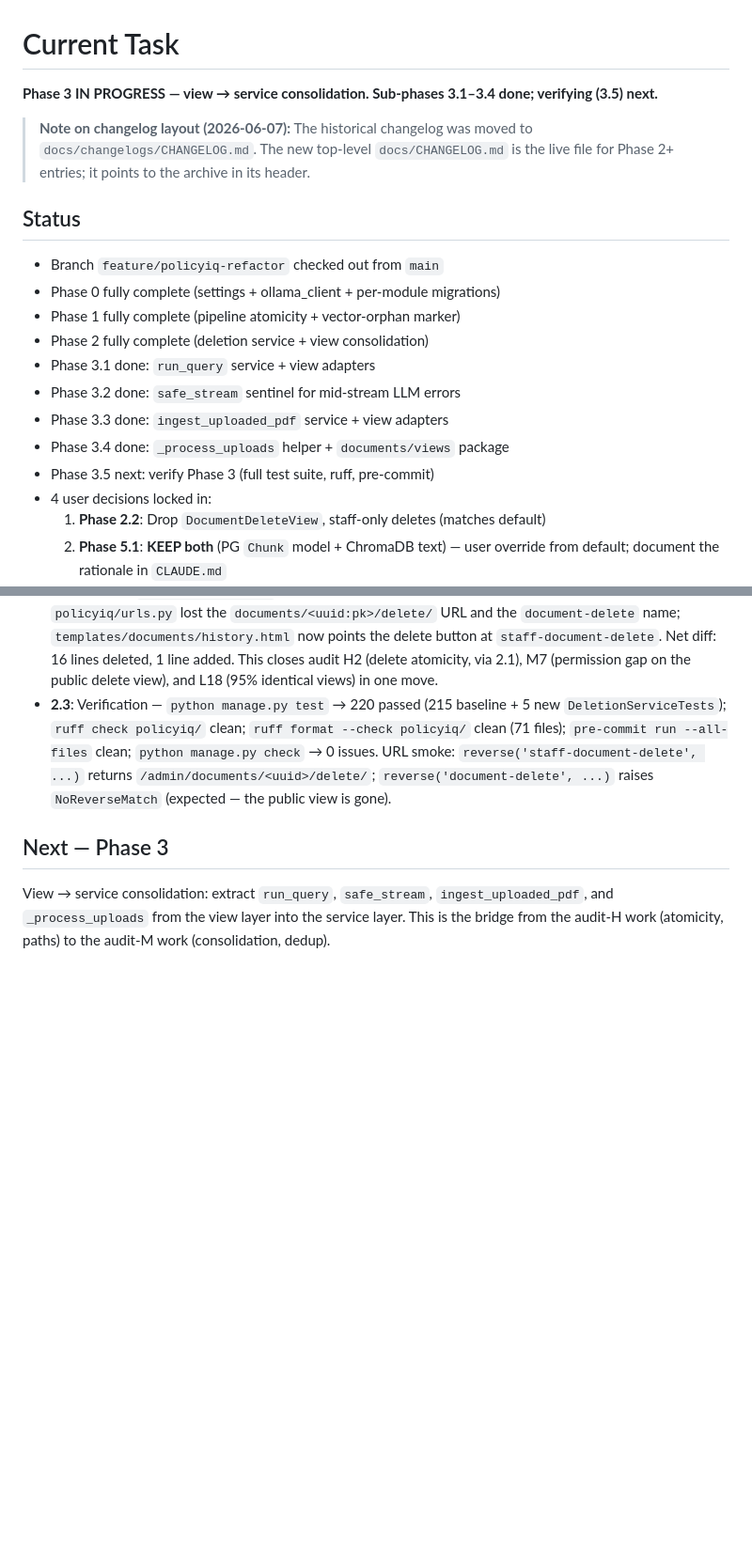
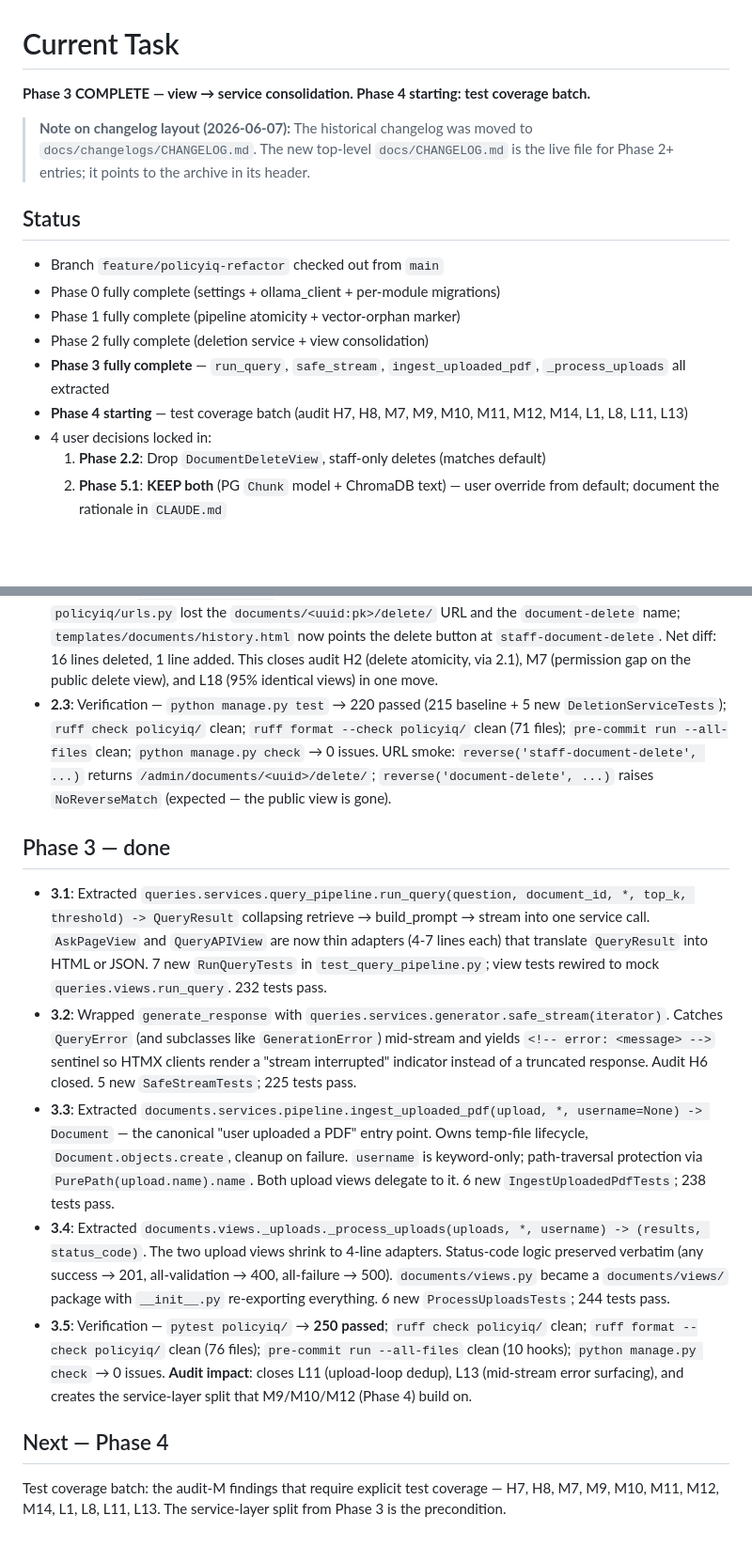
Before and after one commit to neoToad/PolicyIQ, a Markdown page: docs/CURRENT_TASK.md, 2 parts joined by grey strips. Shown at 94% size. Rendered like a GitHub page; blank space fills up the shorter version.

Commit message:
docs(refactor): record Phase 3 verify — [Phase3.5]
- 250 tests pass (pytest policyiq/)
- ruff check policyiq/ clean
- ruff format --check policyiq/ clean (76 files)
- pre-commit run --all-files clean (10 hooks)
- python manage.py check 0 issues

Closes L11 (upload-loop dedup), L13 (mid-stream error surfacing).
Service-layer split is the precondition for Phase 4 coverage work.

```diff
--- a/docs/CURRENT_TASK.md
+++ b/docs/CURRENT_TASK.md
@@ -1,6 +1,6 @@
 # Current Task
 
-**Phase 3 IN PROGRESS — view → service consolidation. Sub-phases 3.1–3.4 done; verifying (3.5) next.**
+**Phase 3 COMPLETE — view → service consolidation. Phase 4 starting: test coverage batch.**
 
 > **Note on changelog layout (2026-06-07):** The historical changelog was moved to `docs/changelogs/CHANGELOG.md`. The new top-level `docs/CHANGELOG.md` is the live file for Phase 2+ entries; it points to the archive in its header.
 
@@ -9,11 +9,8 @@
 - Phase 0 fully complete (settings + ollama_client + per-module migrations)
 - Phase 1 fully complete (pipeline atomicity + vector-orphan marker)
 - Phase 2 fully complete (deletion service + view consolidation)
-- Phase 3.1 done: `run_query` service + view adapters
-- Phase 3.2 done: `safe_stream` sentinel for mid-stream LLM errors
-- Phase 3.3 done: `ingest_uploaded_pdf` service + view adapters
-- Phase 3.4 done: `_process_uploads` helper + `documents/views` package
-- Phase 3.5 next: verify Phase 3 (full test suite, ruff, pre-commit)
+- **Phase 3 fully complete** — `run_query`, `safe_stream`, `ingest_uploaded_pdf`, `_process_uploads` all extracted
+- **Phase 4 starting** — test coverage batch (audit H7, H8, M7, M9, M10, M11, M12, M14, L1, L8, L11, L13)
 - 4 user decisions locked in:
   1. **Phase 2.2**: Drop `DocumentDeleteView`, staff-only deletes (matches default)
   2. **Phase 5.1**: **KEEP both** (PG `Chunk` model + ChromaDB text) — user override from default; document the rationale in `CLAUDE.md`
@@ -37,5 +34,12 @@
 - **2.2**: Dropped `DocumentDeleteView` (Locked Decision #1). All delete traffic goes through the staff-only path. `policyiq/urls.py` lost the `documents/<uuid:pk>/delete/` URL and the `document-delete` name; `templates/documents/history.html` now points the delete button at `staff-document-delete`. Net diff: 16 lines deleted, 1 line added. This closes audit H2 (delete atomicity, via 2.1), M7 (permission gap on the public delete view), and L18 (95% identical views) in one move.
 - **2.3**: Verification — `python manage.py test` → 220 passed (215 baseline + 5 new `DeletionServiceTests`); `ruff check policyiq/` clean; `ruff format --check policyiq/` clean (71 files); `pre-commit run --all-files` clean; `python manage.py check` → 0 issues. URL smoke: `reverse('staff-document-delete', ...)` returns `/admin/documents/<uuid>/delete/`; `reverse('document-delete', ...)` raises `NoReverseMatch` (expected — the public view is gone).
 
-## Next — Phase 3
-View → service consolidation: extract `run_query`, `safe_stream`, `ingest_uploaded_pdf`, and `_process_uploads` from the view layer into the service layer. This is the bridge from the audit-H work (atomicity, paths) to the audit-M work (consolidation, dedup).
+## Phase 3 — done
+- **3.1**: Extracted `queries.services.query_pipeline.run_query(question, document_id, *, top_k, threshold) -> QueryResult` collapsing retrieve → build_prompt → stream into one service call. `AskPageView` and `QueryAPIView` are now thin adapters (4-7 lines each) that translate `QueryResult` into HTML or JSON. 7 new `RunQueryTests` in `test_query_pipeline.py`; view tests rewired to mock `queries.views.run_query`. 232 tests pass.
+- **3.2**: Wrapped `generate_response` with `queries.services.generator.safe_stream(iterator)`. Catches `QueryError` (and subclasses like `GenerationError`) mid-stream and yields `<!-- error: <message> -->` sentinel so HTMX clients render a "stream interrupted" indicator instead of a truncated response. Audit H6 closed. 5 new `SafeStreamTests`; 225 tests pass.
+- **3.3**: Extracted `documents.services.pipeline.ingest_uploaded_pdf(upload, *, username=None) -> Document` — the canonical "user uploaded a PDF" entry point. Owns temp-file lifecycle, `Document.objects.create`, cleanup on failure. `username` is keyword-only; path-traversal protection via `PurePath(upload.name).name`. Both upload views delegate to it. 6 new `IngestUploadedPdfTests`; 238 tests pass.
+- **3.4**: Extracted `documents.views._uploads._process_uploads(uploads, *, username) -> (results, status_code)`. The two upload views shrink to 4-line adapters. Status-code logic preserved verbatim (any success → 201, all-validation → 400, all-failure → 500). `documents/views.py` became a `documents/views/` package with `__init__.py` re-exporting everything. 6 new `ProcessUploadsTests`; 244 tests pass.
+- **3.5**: Verification — `pytest policyiq/` → **250 passed**; `ruff check policyiq/` clean; `ruff format --check policyiq/` clean (76 files); `pre-commit run --all-files` clean (10 hooks); `python manage.py check` → 0 issues. **Audit impact**: closes L11 (upload-loop dedup), L13 (mid-stream error surfacing), and creates the service-layer split that M9/M10/M12 (Phase 4) build on.
+
+## Next — Phase 4
+Test coverage batch: the audit-M findings that require explicit test coverage — H7, H8, M7, M9, M10, M11, M12, M14, L1, L8, L11, L13. The service-layer split from Phase 3 is the precondition.
```
Also changed, not shown: docs/CHANGELOG.md (+8 -0 lines).
